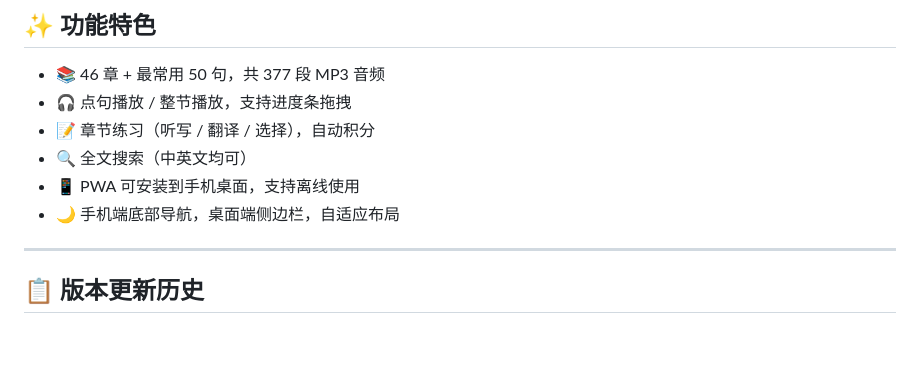
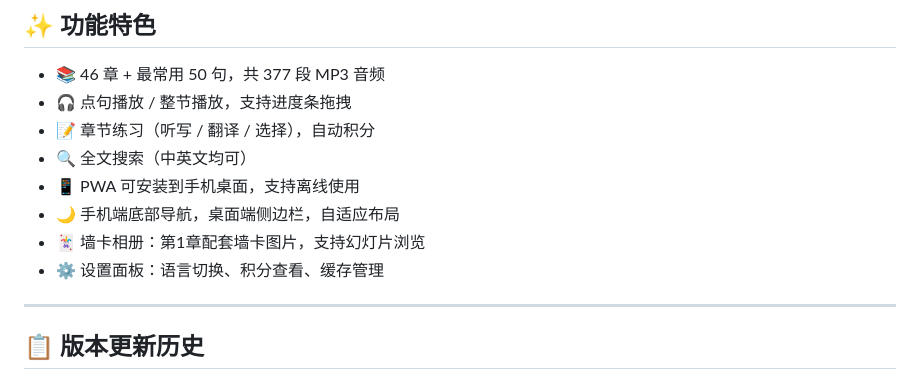
Before and after one commit to zhongguoyin/qinzi-english, a Markdown page: README.md, the part around the change. Rendered like a GitHub page; blank space fills up the shorter version.

Commit message:
Update features list in README

```diff
--- a/README.md
+++ b/README.md
@@ -16,6 +16,8 @@
 - 🔍 全文搜索（中英文均可）
 - 📱 PWA 可安装到手机桌面，支持离线使用
 - 🌙 手机端底部导航，桌面端侧边栏，自适应布局
+- 🃏 墙卡相册：第1章配套墙卡图片，支持幻灯片浏览
+- ⚙️ 设置面板：语言切换、积分查看、缓存管理
 
 ---
 
```
